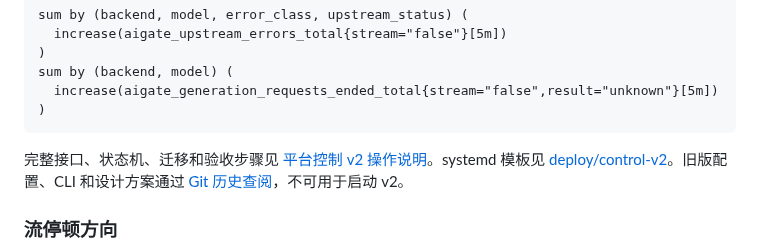
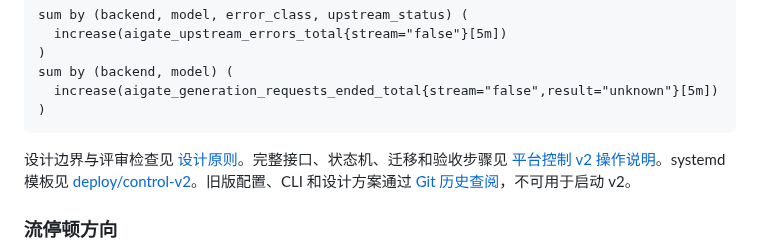
Before and after one commit to wqy0812/AInfra-gate, a Markdown page: README.md, the part around the change. Rendered like a GitHub page.

Commit message:
docs: add design principles and change checklist
Co-Authored-By: Claude Opus 5.5 (1M context) <noreply@anthropic.com>
Claude-Session: https://claude.ai/code/session_016sSN4uWEKpHFSzCU8sDx1j

````diff
--- a/README.md
+++ b/README.md
@@ -77,7 +77,7 @@ sum by (backend, model) (
 )
 ```
 
-完整接口、状态机、迁移和验收步骤见 [平台控制 v2 操作说明](MANAGEMENT.md)。systemd 模板见 [deploy/control-v2](deploy/control-v2/README.md)。旧版配置、CLI 和设计方案通过 [Git 历史查阅](docs/archive/README.md)，不可用于启动 v2。
+设计边界与评审检查见 [设计原则](docs/DESIGN_PRINCIPLES.md)。完整接口、状态机、迁移和验收步骤见 [平台控制 v2 操作说明](MANAGEMENT.md)。systemd 模板见 [deploy/control-v2](deploy/control-v2/README.md)。旧版配置、CLI 和设计方案通过 [Git 历史查阅](docs/archive/README.md)，不可用于启动 v2。
 
 ### 流停顿方向
 
````
Also changed, not shown: docs/DESIGN_PRINCIPLES.md (added, +43 -0 lines).
